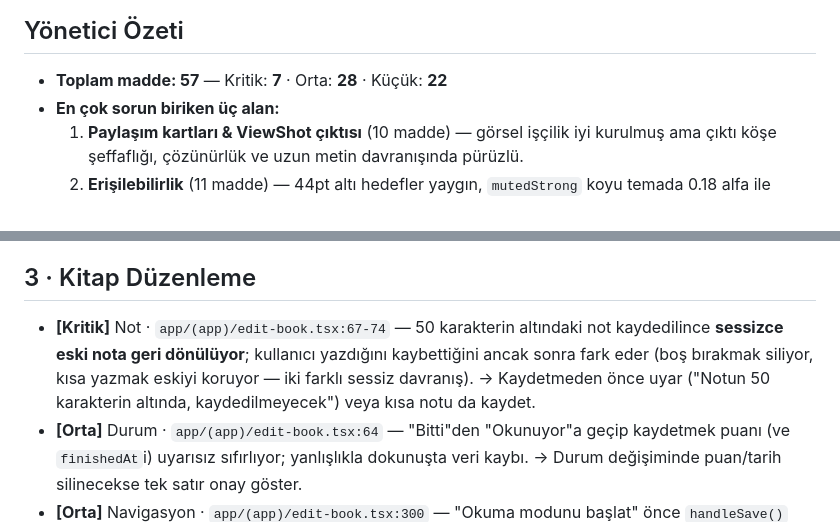
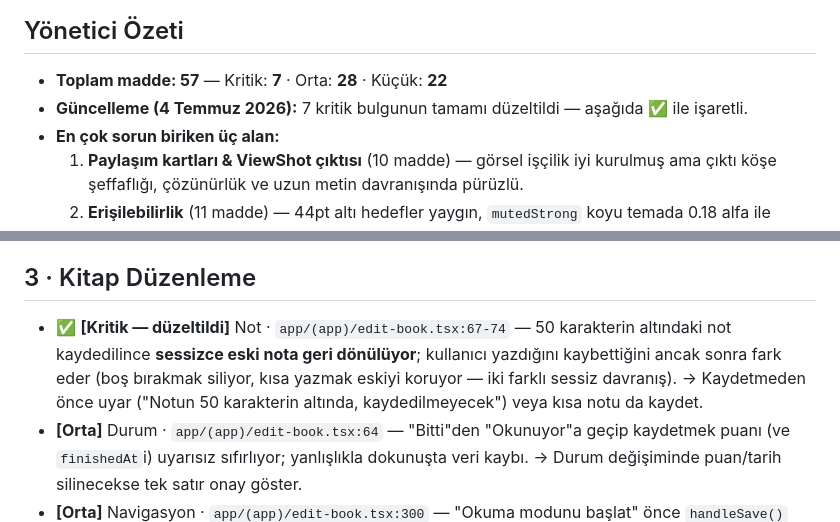
Before and after one commit to arifaltun/ayrac, a Markdown page: AUDIT.md, 2 parts joined by grey strips. Drawn GitHub-style.

```diff
--- a/AUDIT.md
+++ b/AUDIT.md
@@ -5,6 +5,7 @@ _Tarih: 4 Temmuz 2026 · Yöntem: tüm akışların kod üzerinden zihinsel yür
 ## Yönetici Özeti
 
 - **Toplam madde: 57** — Kritik: **7** · Orta: **28** · Küçük: **22**
+- **Güncelleme (4 Temmuz 2026):** 7 kritik bulgunun tamamı düzeltildi — aşağıda ✅ ile işaretli.
 - **En çok sorun biriken üç alan:**
   1. **Paylaşım kartları & ViewShot çıktısı** (10 madde) — görsel işçilik iyi kurulmuş ama çıktı köşe şeffaflığı, çözünürlük ve uzun metin davranışında pürüzlü.
   2. **Erişilebilirlik** (11 madde) — 44pt altı hedefler yaygın, `mutedStrong` koyu temada 0.18 alfa ile metin için okunmaz düzeyde.
@@ -46,7 +47,7 @@ _Tarih: 4 Temmuz 2026 · Yöntem: tüm akışların kod üzerinden zihinsel yür
 
 ## 3 · Kitap Düzenleme
 
-- **[Kritik]** Not · `app/(app)/edit-book.tsx:67-74` — 50 karakterin altındaki not kaydedilince **sessizce eski nota geri dönülüyor**; kullanıcı yazdığını kaybettiğini ancak sonra fark eder (boş bırakmak siliyor, kısa yazmak eskiyi koruyor — iki farklı sessiz davranış). → Kaydetmeden önce uyar ("Notun 50 karakterin altında, kaydedilmeyecek") veya kısa notu da kaydet.
+- ✅ **[Kritik — düzeltildi]** Not · `app/(app)/edit-book.tsx:67-74` — 50 karakterin altındaki not kaydedilince **sessizce eski nota geri dönülüyor**; kullanıcı yazdığını kaybettiğini ancak sonra fark eder (boş bırakmak siliyor, kısa yazmak eskiyi koruyor — iki farklı sessiz davranış). → Kaydetmeden önce uyar ("Notun 50 karakterin altında, kaydedilmeyecek") veya kısa notu da kaydet.
 - **[Orta]** Durum · `app/(app)/edit-book.tsx:64` — "Bitti"den "Okunuyor"a geçip kaydetmek puanı (ve `finishedAt`i) uyarısız sıfırlıyor; yanlışlıkla dokunuşta veri kaybı. → Durum değişiminde puan/tarih silinecekse tek satır onay göster.
 - **[Orta]** Navigasyon · `app/(app)/edit-book.tsx:300` — "Okuma modunu başlat" önce `handleSave()` (içinde `router.back()`) sonra `router.push()` çağırıyor; aynı frame'de iki navigasyon — yarış ve çift geçiş animasyonu riski. → `handleSave`'i navigasyonsuz bir `persist()`'e ayır, tek `router.replace` yap.
 - **[Orta]** Sheet · `app/(app)/edit-book.tsx:114` — Backdrop `View`, dokununca kapanmıyor; `add-book`'ta backdrop `Pressable` ve kapatıyor — aynı görünümlü iki sheet farklı davranıyor. → Davranışı eşitle (kirli form onayıyla birlikte).
```
Also changed, not shown: other parts of AUDIT.md (+6 -6 lines).
